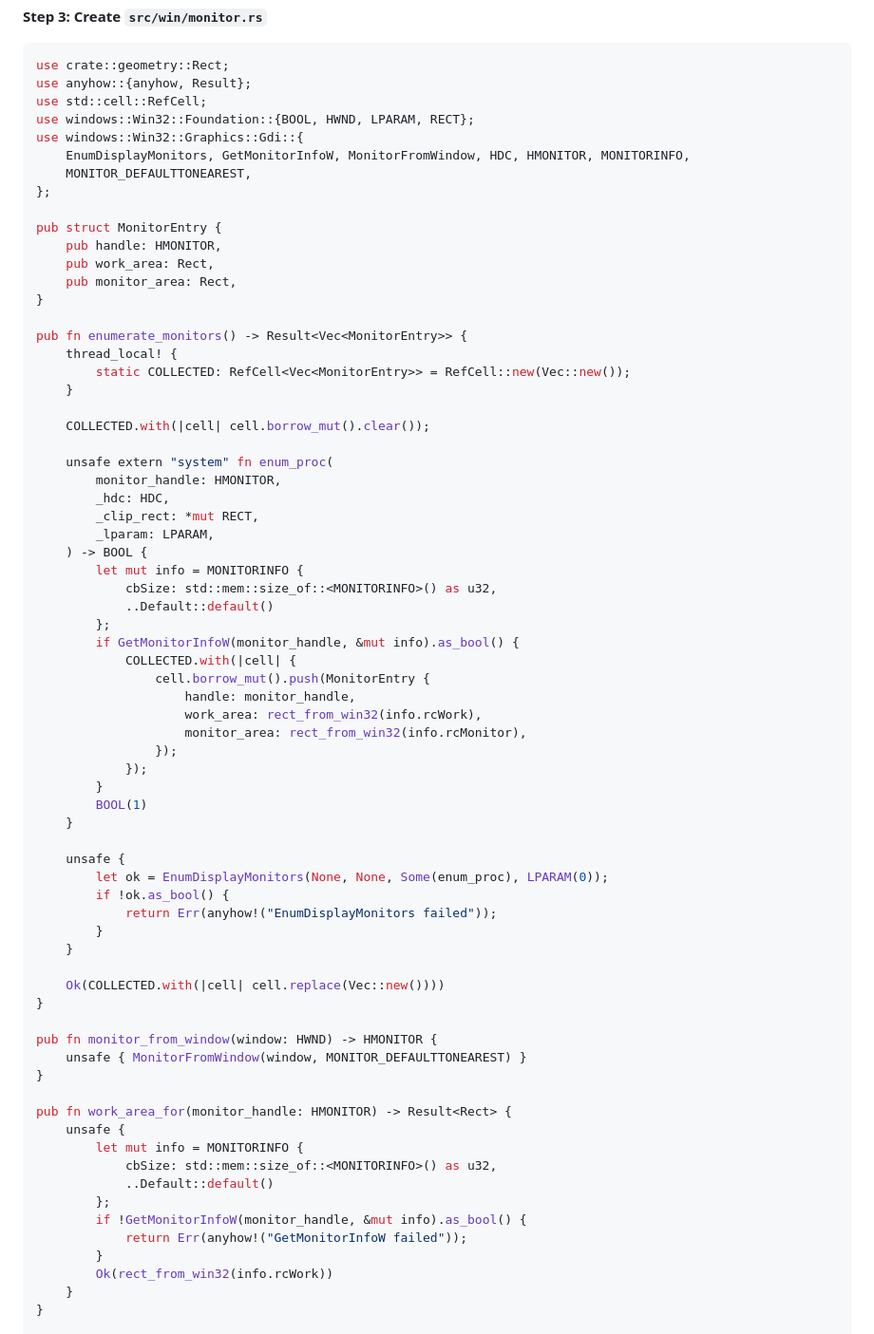
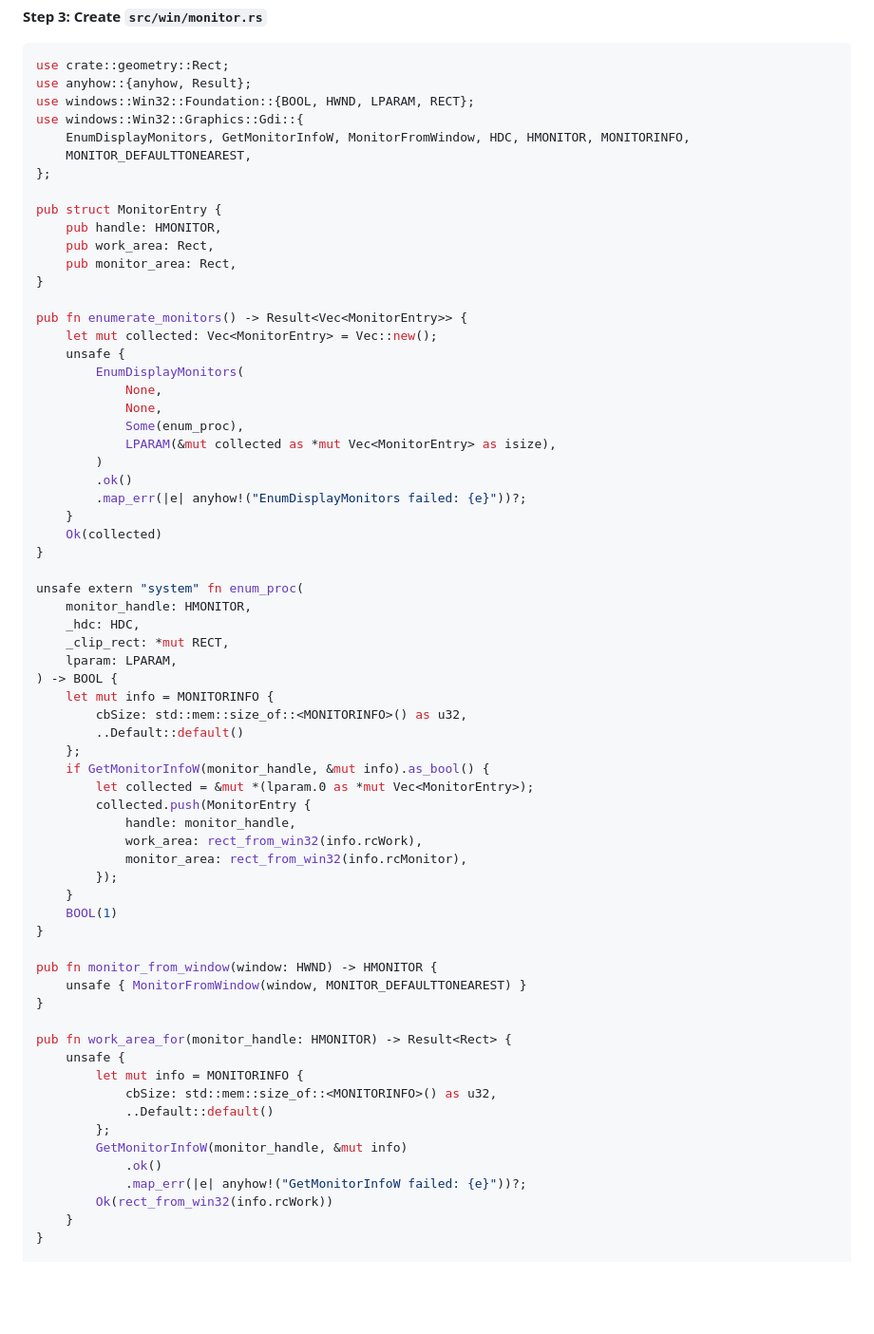
Before and after one commit to yanmad27/windows-rectangle, a Markdown page: docs/plans/2026-05-05-window-rectangle-implementation.md, the part around the change. Shown at 95% size. GitHub-like rendering; blank space fills up the shorter version.

Commit message:
docs(plan): update Task 7 to use LPARAM pattern and preserve error context

````diff
--- a/docs/plans/2026-05-05-window-rectangle-implementation.md
+++ b/docs/plans/2026-05-05-window-rectangle-implementation.md
@@ -895,7 +895,6 @@ pub mod monitor;
 ```rust
 use crate::geometry::Rect;
 use anyhow::{anyhow, Result};
-use std::cell::RefCell;
 use windows::Win32::Foundation::{BOOL, HWND, LPARAM, RECT};
 use windows::Win32::Graphics::Gdi::{
     EnumDisplayMonitors, GetMonitorInfoW, MonitorFromWindow, HDC, HMONITOR, MONITORINFO,
@@ -909,42 +908,39 @@ pub struct MonitorEntry {
 }
 
 pub fn enumerate_monitors() -> Result<Vec<MonitorEntry>> {
-    thread_local! {
-        static COLLECTED: RefCell<Vec<MonitorEntry>> = RefCell::new(Vec::new());
-    }
-
-    COLLECTED.with(|cell| cell.borrow_mut().clear());
-
-    unsafe extern "system" fn enum_proc(
-        monitor_handle: HMONITOR,
-        _hdc: HDC,
-        _clip_rect: *mut RECT,
-        _lparam: LPARAM,
-    ) -> BOOL {
-        let mut info = MONITORINFO {
-            cbSize: std::mem::size_of::<MONITORINFO>() as u32,
-            ..Default::default()
-        };
-        if GetMonitorInfoW(monitor_handle, &mut info).as_bool() {
-            COLLECTED.with(|cell| {
-                cell.borrow_mut().push(MonitorEntry {
-                    handle: monitor_handle,
-                    work_area: rect_from_win32(info.rcWork),
-                    monitor_area: rect_from_win32(info.rcMonitor),
-                });
-            });
-        }
-        BOOL(1)
-    }
-
+    let mut collected: Vec<MonitorEntry> = Vec::new();
     unsafe {
-        let ok = EnumDisplayMonitors(None, None, Some(enum_proc), LPARAM(0));
-        if !ok.as_bool() {
-            return Err(anyhow!("EnumDisplayMonitors failed"));
-        }
-    }
-
-    Ok(COLLECTED.with(|cell| cell.replace(Vec::new())))
+        EnumDisplayMonitors(
+            None,
+            None,
+            Some(enum_proc),
+            LPARAM(&mut collected as *mut Vec<MonitorEntry> as isize),
+        )
+        .ok()
+        .map_err(|e| anyhow!("EnumDisplayMonitors failed: {e}"))?;
+    }
+    Ok(collected)
+}
+
+unsafe extern "system" fn enum_proc(
+    monitor_handle: HMONITOR,
+    _hdc: HDC,
+    _clip_rect: *mut RECT,
+    lparam: LPARAM,
+) -> BOOL {
+    let mut info = MONITORINFO {
+        cbSize: std::mem::size_of::<MONITORINFO>() as u32,
+        ..Default::default()
+    };
+    if GetMonitorInfoW(monitor_handle, &mut info).as_bool() {
+        let collected = &mut *(lparam.0 as *mut Vec<MonitorEntry>);
+        collected.push(MonitorEntry {
+            handle: monitor_handle,
+            work_area: rect_from_win32(info.rcWork),
+            monitor_area: rect_from_win32(info.rcMonitor),
+        });
+    }
+    BOOL(1)
 }
 
 pub fn monitor_from_window(window: HWND) -> HMONITOR {
@@ -957,9 +953,9 @@ pub fn work_area_for(monitor_handle: HMONITOR) -> Result<Rect> {
             cbSize: std::mem::size_of::<MONITORINFO>() as u32,
             ..Default::default()
         };
-        if !GetMonitorInfoW(monitor_handle, &mut info).as_bool() {
-            return Err(anyhow!("GetMonitorInfoW failed"));
-        }
+        GetMonitorInfoW(monitor_handle, &mut info)
+            .ok()
+            .map_err(|e| anyhow!("GetMonitorInfoW failed: {e}"))?;
         Ok(rect_from_win32(info.rcWork))
     }
 }
````
